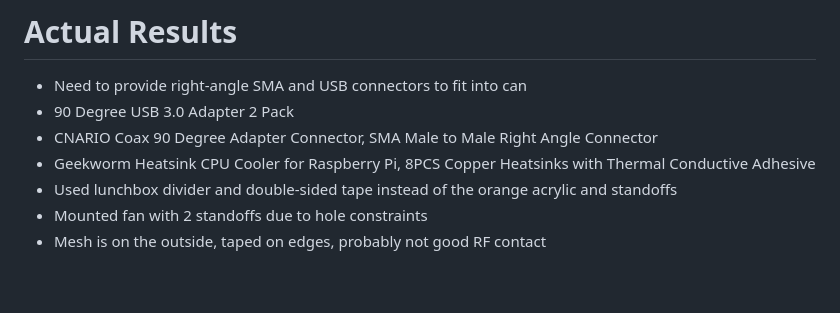
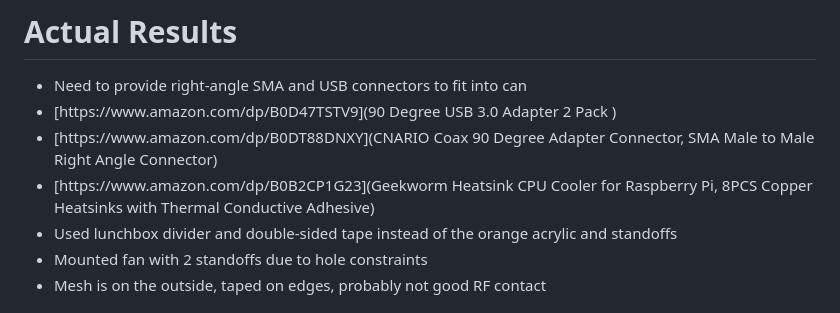
Before and after one commit to leighklotz/skyting-1090, a Markdown page: README.md, the part around the change. Rendered like a GitHub page; blank space fills up the shorter version.

Commit message:
Add Amazon links for required connectors and heatsinks
Updated product links for connectors and heatsinks in the README.

```diff
--- a/README.md
+++ b/README.md
@@ -72,9 +72,9 @@ You now have a weather-resistant, thermally managed, and RF-shielded ADSB node r
 
 # Actual Results
 - Need to provide right-angle SMA and USB connectors to fit into can
-- 90 Degree USB 3.0 Adapter 2 Pack
-- CNARIO Coax 90 Degree Adapter Connector, SMA Male to Male Right Angle Connector
-- Geekworm Heatsink CPU Cooler for Raspberry Pi, 8PCS Copper Heatsinks with Thermal Conductive Adhesive
+- [https://www.amazon.com/dp/B0D47TSTV9](90 Degree USB 3.0 Adapter 2 Pack )
+- [https://www.amazon.com/dp/B0DT88DNXY](CNARIO Coax 90 Degree Adapter Connector, SMA Male to Male Right Angle Connector)
+- [https://www.amazon.com/dp/B0B2CP1G23](Geekworm Heatsink CPU Cooler for Raspberry Pi, 8PCS Copper Heatsinks with Thermal Conductive Adhesive)
 - Used lunchbox divider and double-sided tape instead of the orange acrylic and standoffs
 - Mounted fan with 2 standoffs due to hole constraints
 - Mesh is on the outside, taped on edges, probably not good RF contact
```
